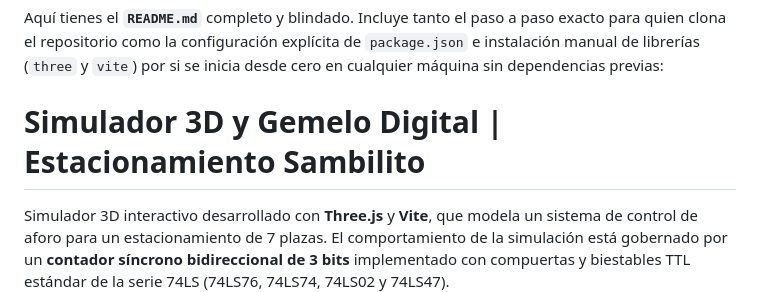
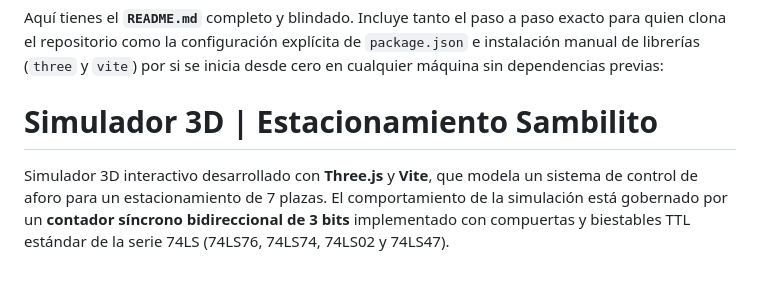
Before and after one commit to felipe1208-prog/contador-estacionamiento, a Markdown page: README.md, the part around the change. Drawn GitHub-style; blank space fills up the shorter version.

Commit message:
Update project title in README.md

```diff
--- a/README.md
+++ b/README.md
@@ -1,6 +1,6 @@
 Aquí tienes el **`README.md`** completo y blindado. Incluye tanto el paso a paso exacto para quien clona el repositorio como la configuración explícita de `package.json` e instalación manual de librerías (`three` y `vite`) por si se inicia desde cero en cualquier máquina sin dependencias previas:
 
-# Simulador 3D y Gemelo Digital | Estacionamiento Sambilito
+# Simulador 3D | Estacionamiento Sambilito
 
 Simulador 3D interactivo desarrollado con **Three.js** y **Vite**, que modela un sistema de control de aforo para un estacionamiento de 7 plazas. El comportamiento de la simulación está gobernado por un **contador síncrono bidireccional de 3 bits** implementado con compuertas y biestables TTL estándar de la serie 74LS (74LS76, 74LS74, 74LS02 y 74LS47).
 
```
